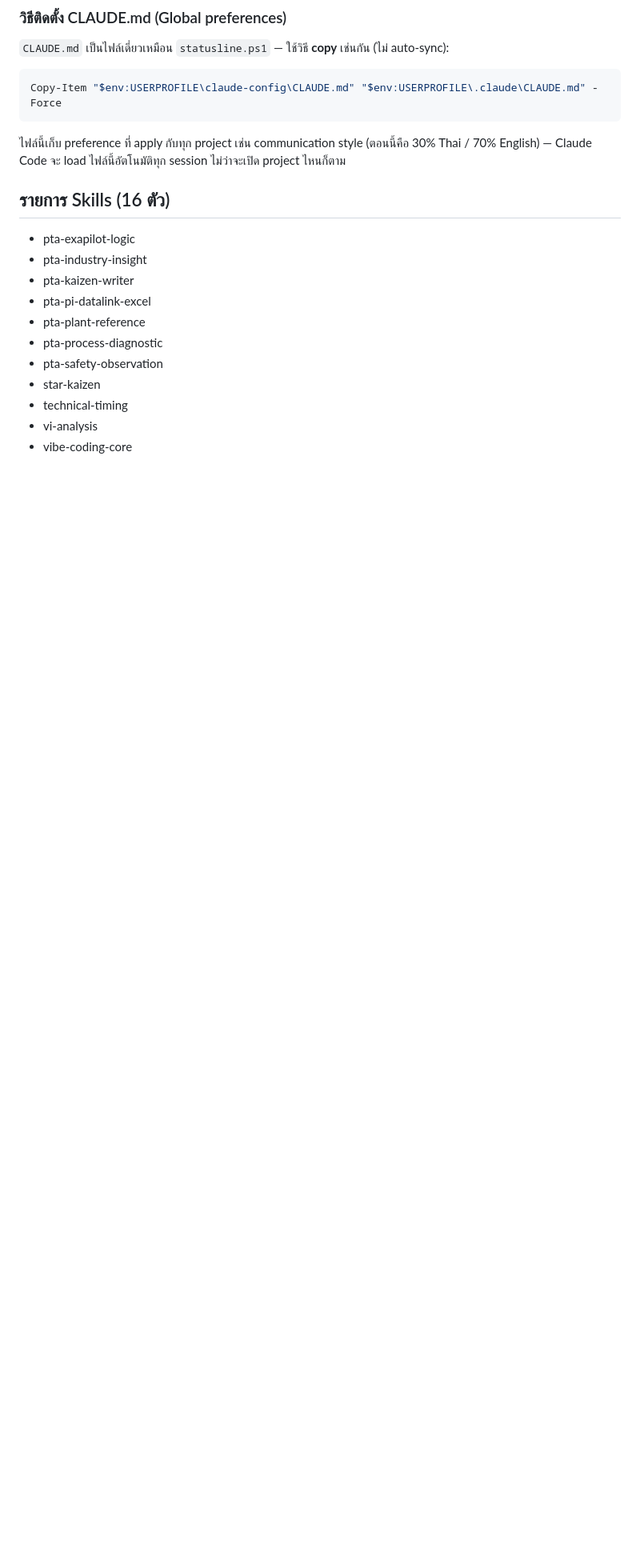
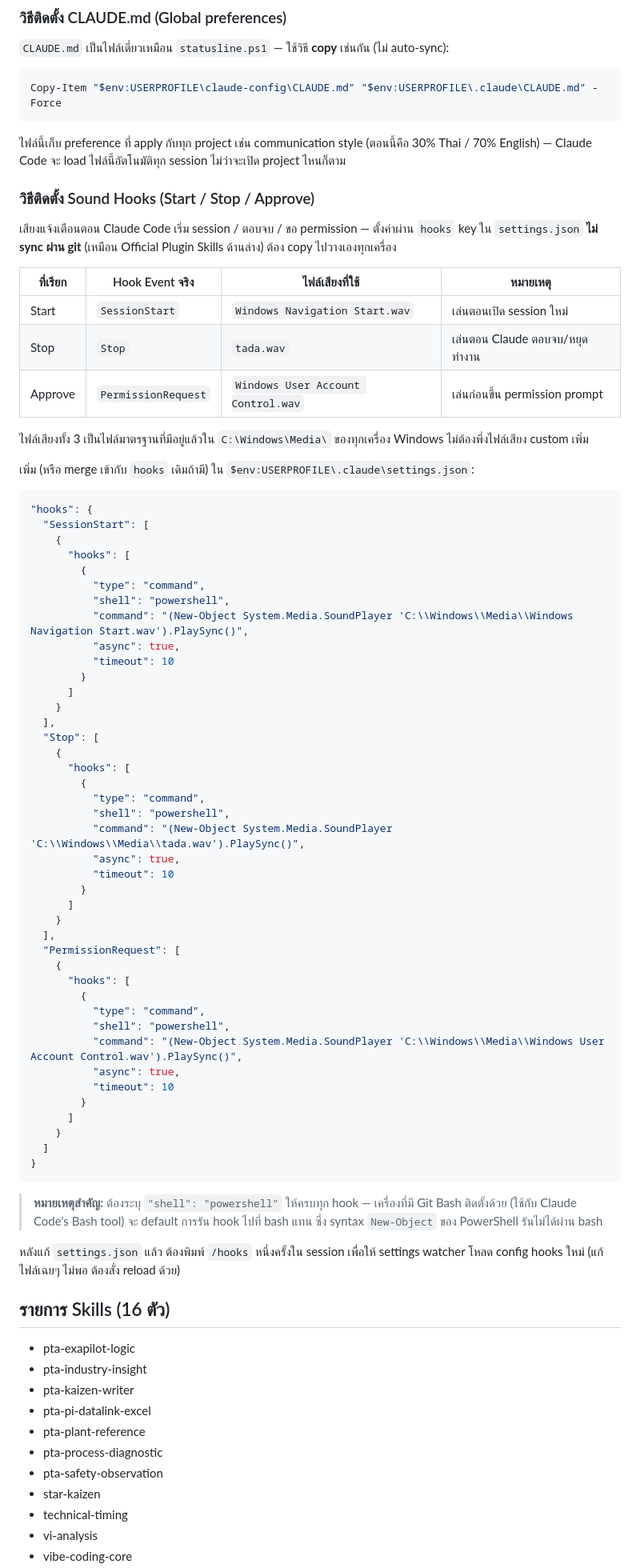
Before and after one commit to supasiao7896TH/claude-config, a Markdown page: README.md, the part around the change. Shown at 80% size. Rendered like a GitHub page; blank space fills up the shorter version.

Commit message:
Document Sound Hooks (Start/Stop/Approve) setup in README
Records the SessionStart/Stop/PermissionRequest hook config added to
settings.json on the work PC, using stock Windows Media .wav files, so
it can be replicated on other machines without re-deriving it.

````diff
--- a/README.md
+++ b/README.md
@@ -85,6 +85,68 @@ Copy-Item "$env:USERPROFILE\claude-config\CLAUDE.md" "$env:USERPROFILE\.claude\C
 ```
 
 ไฟล์นี้เก็บ preference ที่ apply กับทุก project เช่น communication style (ตอนนี้คือ 30% Thai / 70% English) — Claude Code จะ load ไฟล์นี้อัตโนมัติทุก session ไม่ว่าจะเปิด project ไหนก็ตาม
+
+### วิธีติดตั้ง Sound Hooks (Start / Stop / Approve)
+
+เสียงแจ้งเตือนตอน Claude Code เริ่ม session / ตอบจบ / ขอ permission — ตั้งค่าผ่าน `hooks` key ใน `settings.json` **ไม่ sync ผ่าน git** (เหมือน Official Plugin Skills ด้านล่าง) ต้อง copy ไปวางเองทุกเครื่อง
+
+| ที่เรียก | Hook Event จริง | ไฟล์เสียงที่ใช้ | หมายเหตุ |
+|---|---|---|---|
+| Start | `SessionStart` | `Windows Navigation Start.wav` | เล่นตอนเปิด session ใหม่ |
+| Stop | `Stop` | `tada.wav` | เล่นตอน Claude ตอบจบ/หยุดทำงาน |
+| Approve | `PermissionRequest` | `Windows User Account Control.wav` | เล่นก่อนขึ้น permission prompt |
+
+ไฟล์เสียงทั้ง 3 เป็นไฟล์มาตรฐานที่มีอยู่แล้วใน `C:\Windows\Media\` ของทุกเครื่อง Windows ไม่ต้องพึ่งไฟล์เสียง custom เพิ่ม
+
+เพิ่ม (หรือ merge เข้ากับ `hooks` เดิมถ้ามี) ใน `$env:USERPROFILE\.claude\settings.json`:
+
+```json
+"hooks": {
+  "SessionStart": [
+    {
+      "hooks": [
+        {
+          "type": "command",
+          "shell": "powershell",
+          "command": "(New-Object System.Media.SoundPlayer 'C:\\Windows\\Media\\Windows Navigation Start.wav').PlaySync()",
+          "async": true,
+          "timeout": 10
+        }
+      ]
+    }
+  ],
+  "Stop": [
+    {
+      "hooks": [
+        {
+          "type": "command",
+          "shell": "powershell",
+          "command": "(New-Object System.Media.SoundPlayer 'C:\\Windows\\Media\\tada.wav').PlaySync()",
+          "async": true,
+          "timeout": 10
+        }
+      ]
+    }
+  ],
+  "PermissionRequest": [
+    {
+      "hooks": [
+        {
+          "type": "command",
+          "shell": "powershell",
+          "command": "(New-Object System.Media.SoundPlayer 'C:\\Windows\\Media\\Windows User Account Control.wav').PlaySync()",
+          "async": true,
+          "timeout": 10
+        }
+      ]
+    }
+  ]
+}
+```
+
+> **หมายเหตุสำคัญ:** ต้องระบุ `"shell": "powershell"` ให้ครบทุก hook — เครื่องที่มี Git Bash ติดตั้งด้วย (ใช้กับ Claude Code's Bash tool) จะ default การรัน hook ไปที่ bash แทน ซึ่ง syntax `New-Object` ของ PowerShell รันไม่ได้ผ่าน bash
+
+หลังแก้ `settings.json` แล้ว ต้องพิมพ์ `/hooks` หนึ่งครั้งใน session เพื่อให้ settings watcher โหลด config hooks ใหม่ (แก้ไฟล์เฉยๆ ไม่พอ ต้องสั่ง reload ด้วย)
 
 ## รายการ Skills (16 ตัว)
 
````
